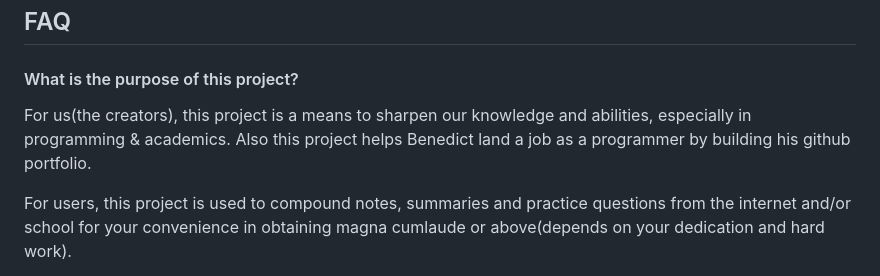
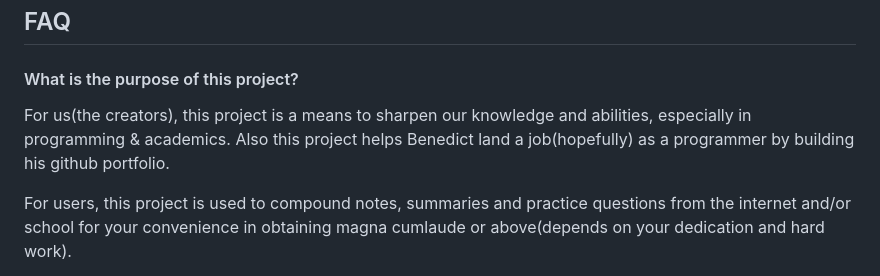
Before and after one commit to Benedict02/caniarc, a Markdown page: README.md, the part around the change. Drawn GitHub-style.

```diff
--- a/README.md
+++ b/README.md
@@ -14,7 +14,7 @@ In essence, this is a repository containing school materials & notes, in collabo
 
 #### What is the purpose of this project?
 
-For us(the creators), this project is a means to sharpen our knowledge and abilities, especially in programming & academics. Also this project helps Benedict land a job as a programmer by building his github portfolio.
+For us(the creators), this project is a means to sharpen our knowledge and abilities, especially in programming & academics. Also this project helps Benedict land a job(hopefully) as a programmer by building his github portfolio.
 
 For users, this project is used to compound notes, summaries and practice questions from the internet and/or school for your convenience in obtaining magna cumlaude or above(depends on your dedication and hard work).
 
```
